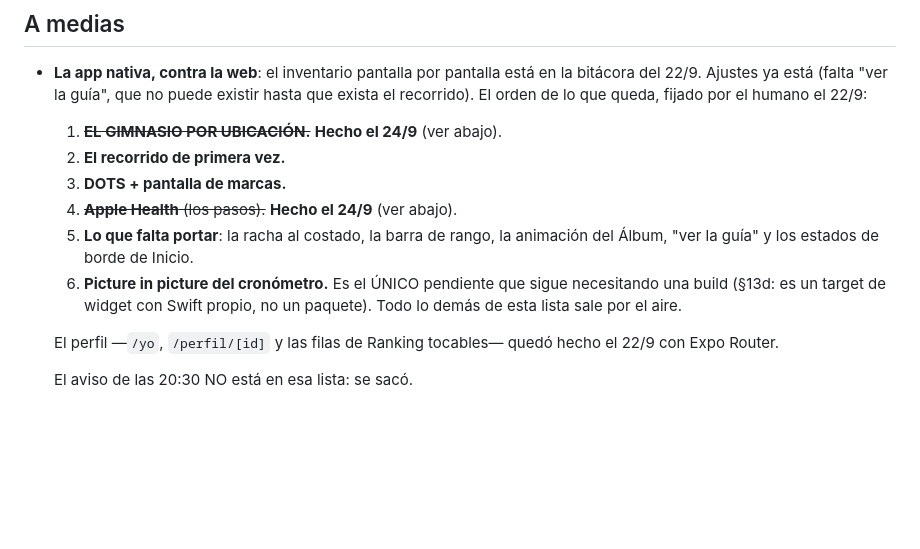
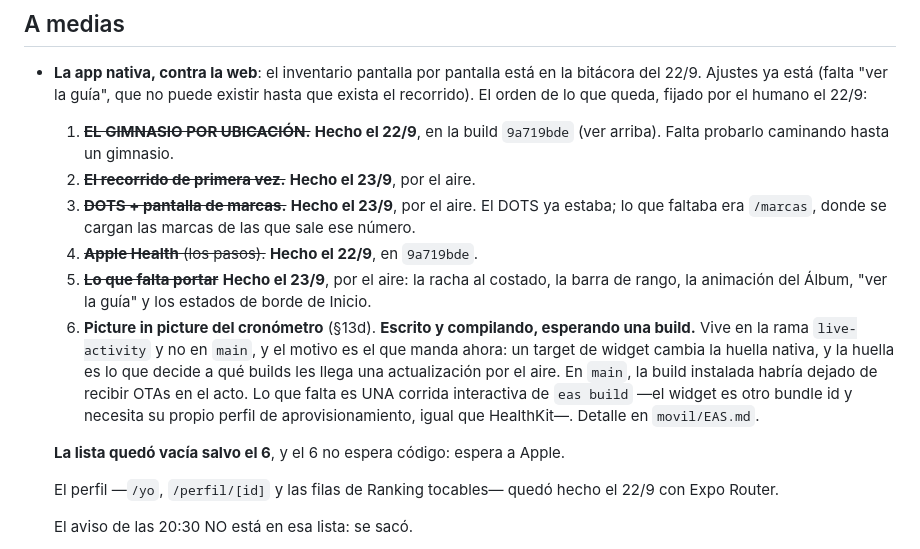
Before and after one commit to condezuzu/ascent, a Markdown page: spec/estado.md, the part around the change. Drawn GitHub-style; blank space fills up the shorter version.

```diff
--- a/spec/estado.md
+++ b/spec/estado.md
@@ -186,15 +186,27 @@ schema de la base real. El flujo es: escribir la migración → probarla con
   existir hasta que exista el recorrido). El orden de lo que queda, fijado por
   el humano el 22/9:
 
-  1. ~~**EL GIMNASIO POR UBICACIÓN.**~~ **Hecho el 24/9** (ver abajo).
-  2. **El recorrido de primera vez.**
-  3. **DOTS + pantalla de marcas.**
-  4. ~~**Apple Health** (los pasos).~~ **Hecho el 24/9** (ver abajo).
-  5. **Lo que falta portar**: la racha al costado, la barra de rango, la
-     animación del Álbum, "ver la guía" y los estados de borde de Inicio.
-  6. **Picture in picture del cronómetro.** Es el ÚNICO pendiente que sigue
-     necesitando una build (§13d: es un target de widget con Swift propio, no
-     un paquete). Todo lo demás de esta lista sale por el aire.
+  1. ~~**EL GIMNASIO POR UBICACIÓN.**~~ **Hecho el 22/9**, en la build
+     `9a719bde` (ver arriba). Falta probarlo caminando hasta un gimnasio.
+  2. ~~**El recorrido de primera vez.**~~ **Hecho el 23/9**, por el aire.
+  3. ~~**DOTS + pantalla de marcas.**~~ **Hecho el 23/9**, por el aire. El
+     DOTS ya estaba; lo que faltaba era `/marcas`, donde se cargan las marcas
+     de las que sale ese número.
+  4. ~~**Apple Health** (los pasos).~~ **Hecho el 22/9**, en `9a719bde`.
+  5. ~~**Lo que falta portar**~~ **Hecho el 23/9**, por el aire: la racha al
+     costado, la barra de rango, la animación del Álbum, "ver la guía" y los
+     estados de borde de Inicio.
+  6. **Picture in picture del cronómetro** (§13d). **Escrito y compilando,
+     esperando una build.** Vive en la rama `live-activity` y no en `main`,
+     y el motivo es el que manda ahora: un target de widget cambia la huella
+     nativa, y la huella es lo que decide a qué builds les llega una
+     actualización por el aire. En `main`, la build instalada habría dejado
+     de recibir OTAs en el acto. Lo que falta es UNA corrida interactiva de
+     `eas build` —el widget es otro bundle id y necesita su propio perfil de
+     aprovisionamiento, igual que HealthKit—. Detalle en `movil/EAS.md`.
+
+  **La lista quedó vacía salvo el 6**, y el 6 no espera código: espera a
+  Apple.
 
   El perfil —`/yo`, `/perfil/[id]` y las filas de Ranking tocables— quedó hecho
   el 22/9 con Expo Router.
```
Also changed, not shown: movil/EAS.md (+63 -0 lines), spec/etapa-nativa.md (+19 -1 lines).
